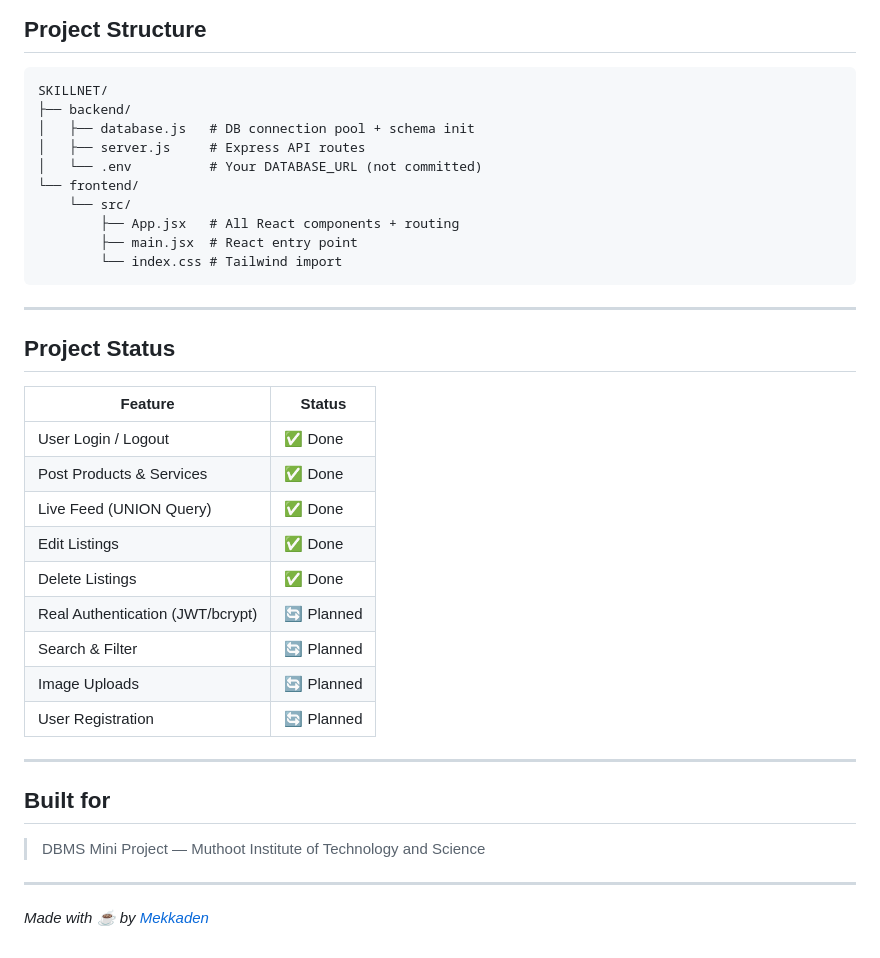
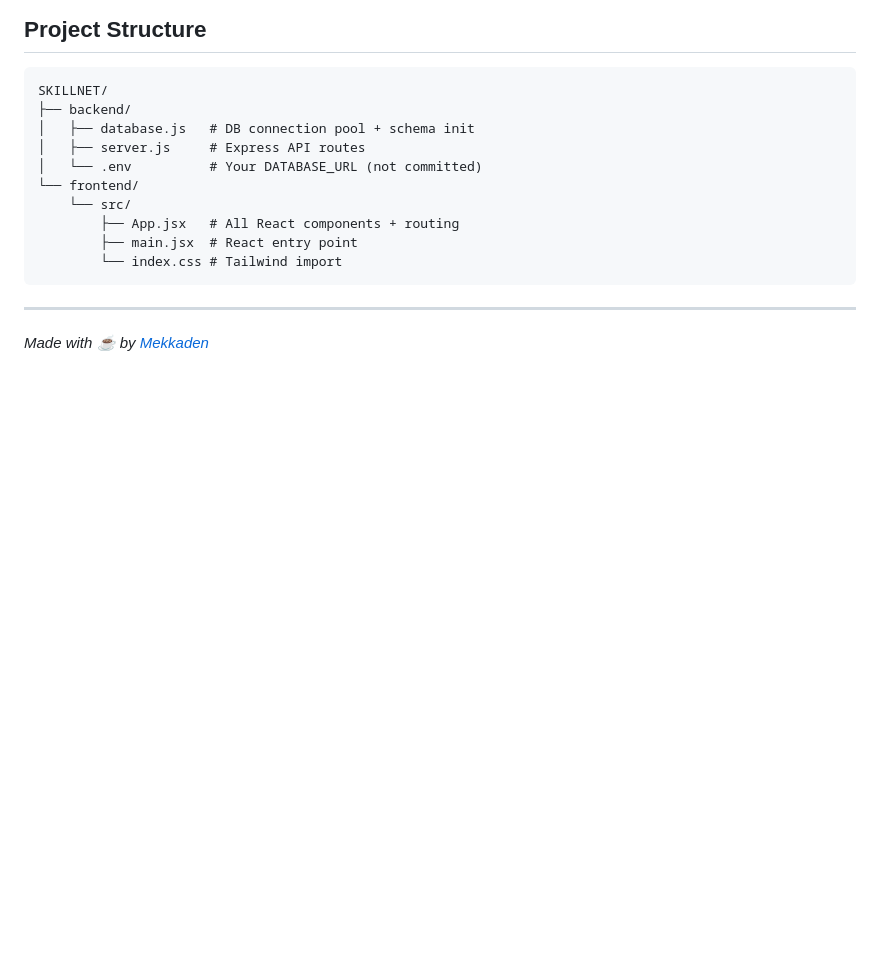
Before and after one commit to Mekkaden/SKILLNET, a Markdown page: README.md, the part around one of its changes. Rendered like a GitHub page; blank space fills up the shorter version.

Commit message:
Update README to remove project status and format
Removed project status section and some formatting.

```diff
--- a/README.md
+++ b/README.md
@@ -137,26 +137,5 @@ SKILLNET/
 
 ---
 
-## Project Status
-
-| Feature | Status |
-|---|---|
-| User Login / Logout | ✅ Done |
-| Post Products & Services | ✅ Done |
-| Live Feed (UNION Query) | ✅ Done |
-| Edit Listings | ✅ Done |
-| Delete Listings | ✅ Done |
-| Real Authentication (JWT/bcrypt) | 🔄 Planned |
-| Search & Filter | 🔄 Planned |
-| Image Uploads | 🔄 Planned |
-| User Registration | 🔄 Planned |
-
----
-
-## Built for
-
-> DBMS Mini Project — Muthoot Institute of Technology and Science
-
----
 
 *Made with ☕ by [Mekkaden](https://github.com/Mekkaden)*
```
Also changed, not shown: other parts of README.md (+5 -5 lines).
